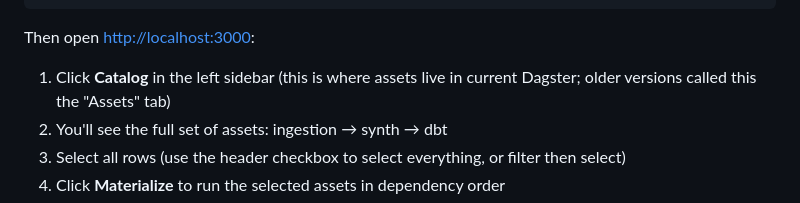
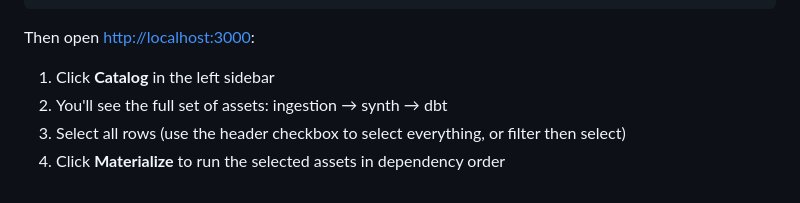
Before and after one commit to mikesparr/1000-genomes-dwh, a Markdown page: orchestrator/README.md, the part around the change. GitHub-like rendering.

Commit message:
Remove unnecessary deprecation ref

```diff
--- a/orchestrator/README.md
+++ b/orchestrator/README.md
@@ -109,7 +109,7 @@ dg dev -f definitions.py
 
 Then open <http://localhost:3000>:
 
-1. Click **Catalog** in the left sidebar (this is where assets live in current Dagster; older versions called this the "Assets" tab)
+1. Click **Catalog** in the left sidebar
 2. You'll see the full set of assets: ingestion → synth → dbt
 3. Select all rows (use the header checkbox to select everything, or filter then select)
 4. Click **Materialize** to run the selected assets in dependency order
```
